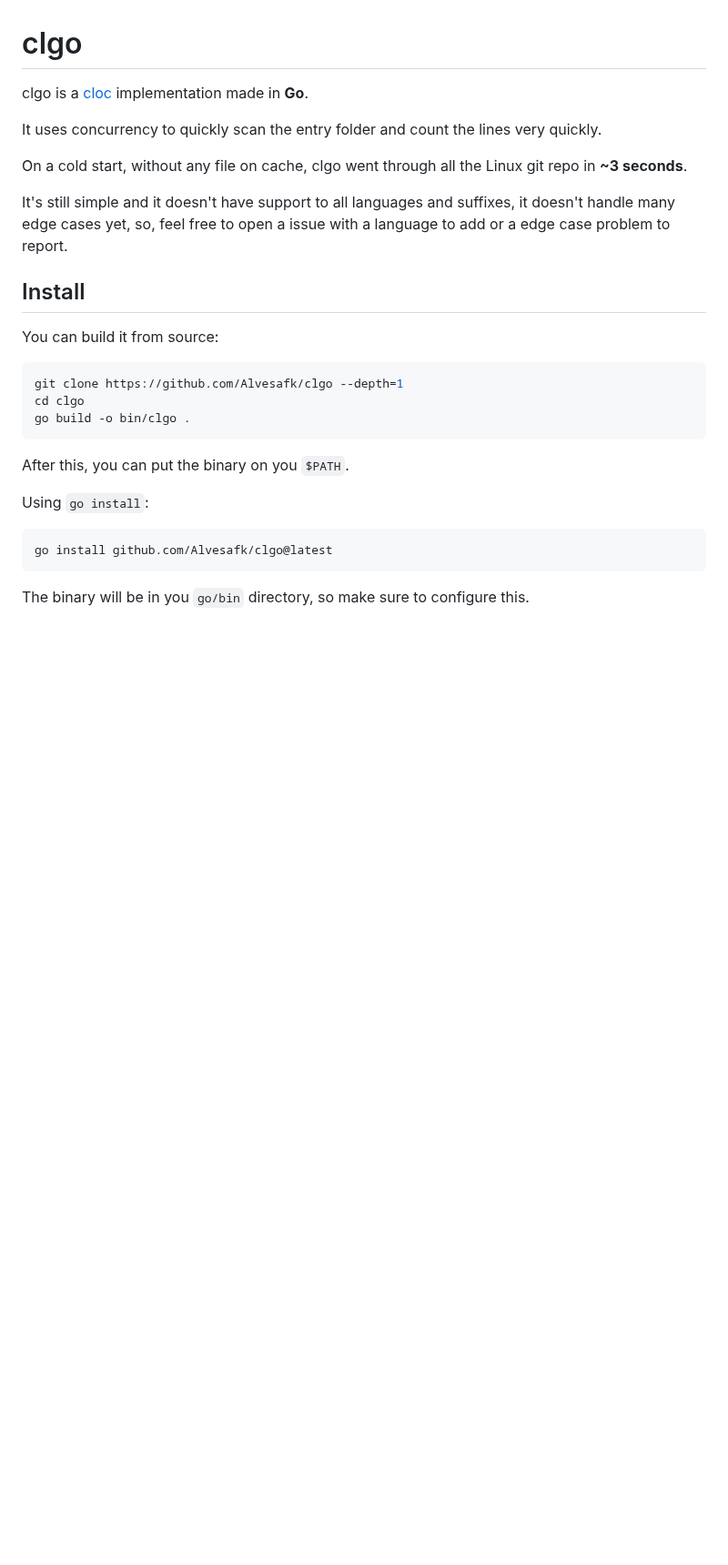
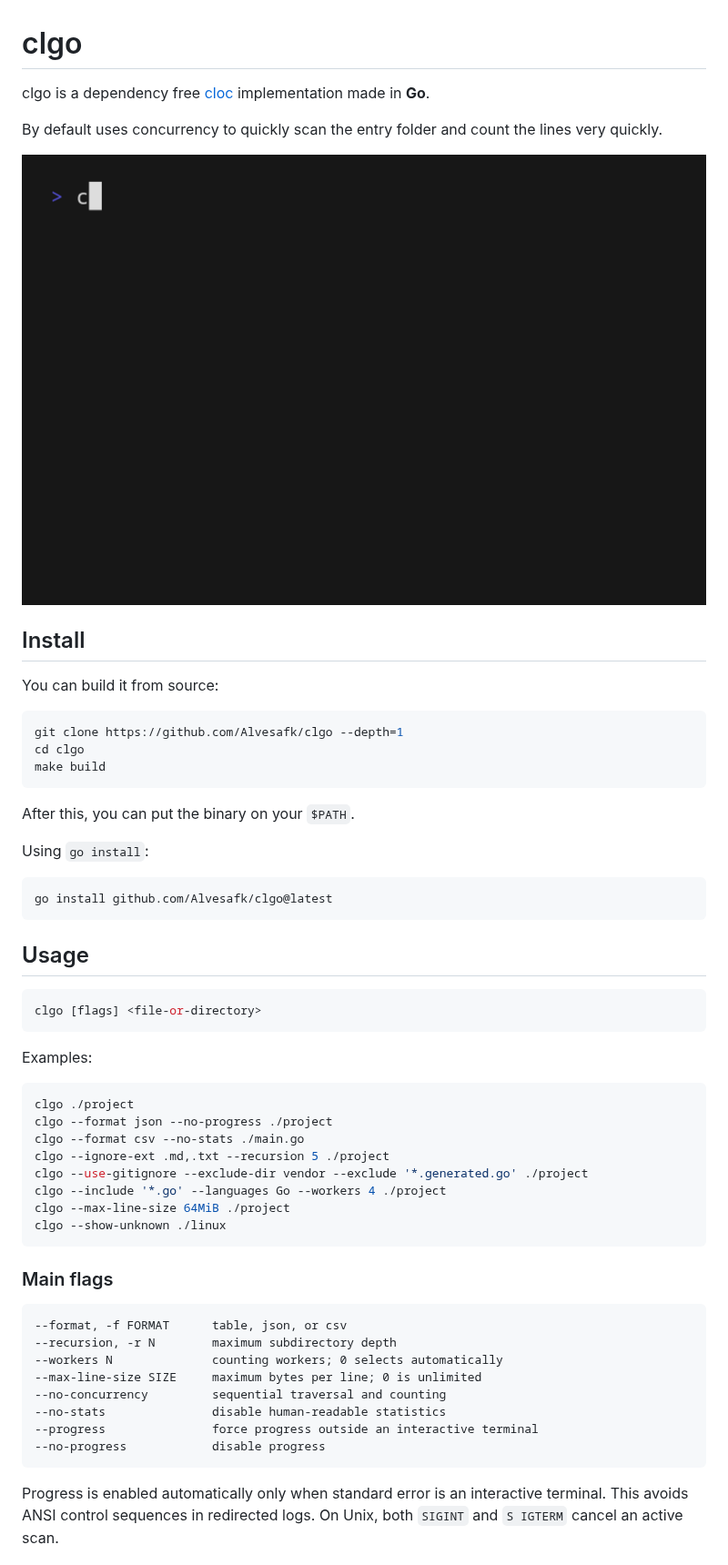
Before and after one commit to Alvesafk/clgo, a Markdown page: README.md, the part around one of its changes. Shown at 91% size. Rendered like a GitHub page; pictures changed too: assets/demo.gif (added); blank space fills up the shorter version.

Commit message:
New readme and gif, also the .tape used to record the gif with VHS program

````diff
--- a/README.md
+++ b/README.md
@@ -1,12 +1,10 @@
 # clgo
 
-clgo is a [cloc](https://github.com/AlDanial/cloc) implementation made in **Go**.
+clgo is a dependency free [cloc](https://github.com/AlDanial/cloc) implementation made in **Go**.
 
-It uses concurrency to quickly scan the entry folder and count the lines very quickly.
+By default uses concurrency to quickly scan the entry folder and count the lines very quickly.
 
-On a cold start, without any file on cache, clgo went through all the Linux git repo in **~3 seconds**.
-
-It's still simple and it doesn't have support to all languages and suffixes, it doesn't handle many edge cases yet, so, feel free to open a issue with a language to add or a edge case problem to report.
+![clgo preview](assets/demo.gif)
 
 ## Install
 
@@ -14,12 +12,47 @@ You can build it from source:
 ```sh
 git clone https://github.com/Alvesafk/clgo --depth=1
 cd clgo
-go build -o bin/clgo .
+make build
 ```
-After this, you can put the binary on you `$PATH`.
+After this, you can put the binary on your `$PATH`.
 
 Using `go install`:
 ```sh
 go install github.com/Alvesafk/clgo@latest
 ```
-The binary will be in you `go/bin` directory, so make sure to configure this.
+
+## Usage
+
+```sh
+clgo [flags] <file-or-directory>
+```
+
+Examples:
+
+```sh
+clgo ./project
+clgo --format json --no-progress ./project
+clgo --format csv --no-stats ./main.go
+clgo --ignore-ext .md,.txt --recursion 5 ./project
+clgo --use-gitignore --exclude-dir vendor --exclude '*.generated.go' ./project
+clgo --include '*.go' --languages Go --workers 4 ./project
+clgo --max-line-size 64MiB ./project
+clgo --show-unknown ./linux
+```
+
+### Main flags
+
+```text
+--format, -f FORMAT      table, json, or csv
+--recursion, -r N        maximum subdirectory depth
+--workers N              counting workers; 0 selects automatically
+--max-line-size SIZE     maximum bytes per line; 0 is unlimited
+--no-concurrency         sequential traversal and counting
+--no-stats               disable human-readable statistics
+--progress               force progress outside an interactive terminal
+--no-progress            disable progress
+```
+
+Progress is enabled automatically only when standard error is an interactive terminal. This avoids ANSI control sequences in redirected logs. On Unix, both `SIGINT` and `S
+IGTERM` cancel an active scan.
+
````
Also changed, not shown: other parts of README.md (+16 -0 lines), 1 other file.
